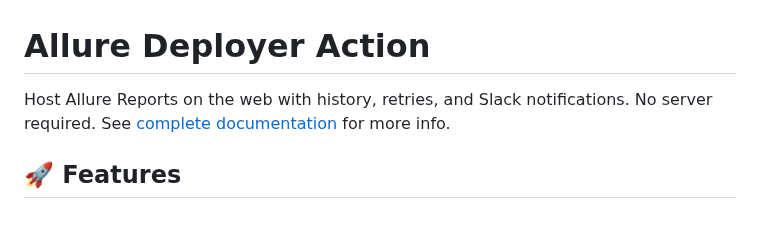
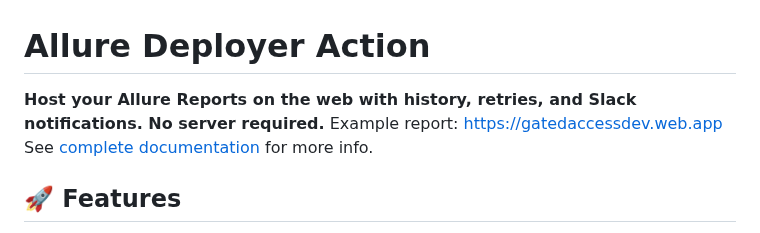
Before and after one commit to deivydasp/allure-deployer-action, a Markdown page: README.md, the part around the change. GitHub-like rendering.

```diff
--- a/README.md
+++ b/README.md
@@ -1,6 +1,8 @@
 # Allure Deployer Action
-Host Allure Reports on the web with history, retries, and Slack notifications.
-No server required.
+**Host your Allure Reports on the web with history, retries, and Slack notifications.
+No server required.**
+</br>
+</br> Example report: https://gatedaccessdev.web.app
 </br> See [complete documentation](https://github.com/cybersokari/allure-report-deployer) for more info.
 
 ## 🚀 Features
```
